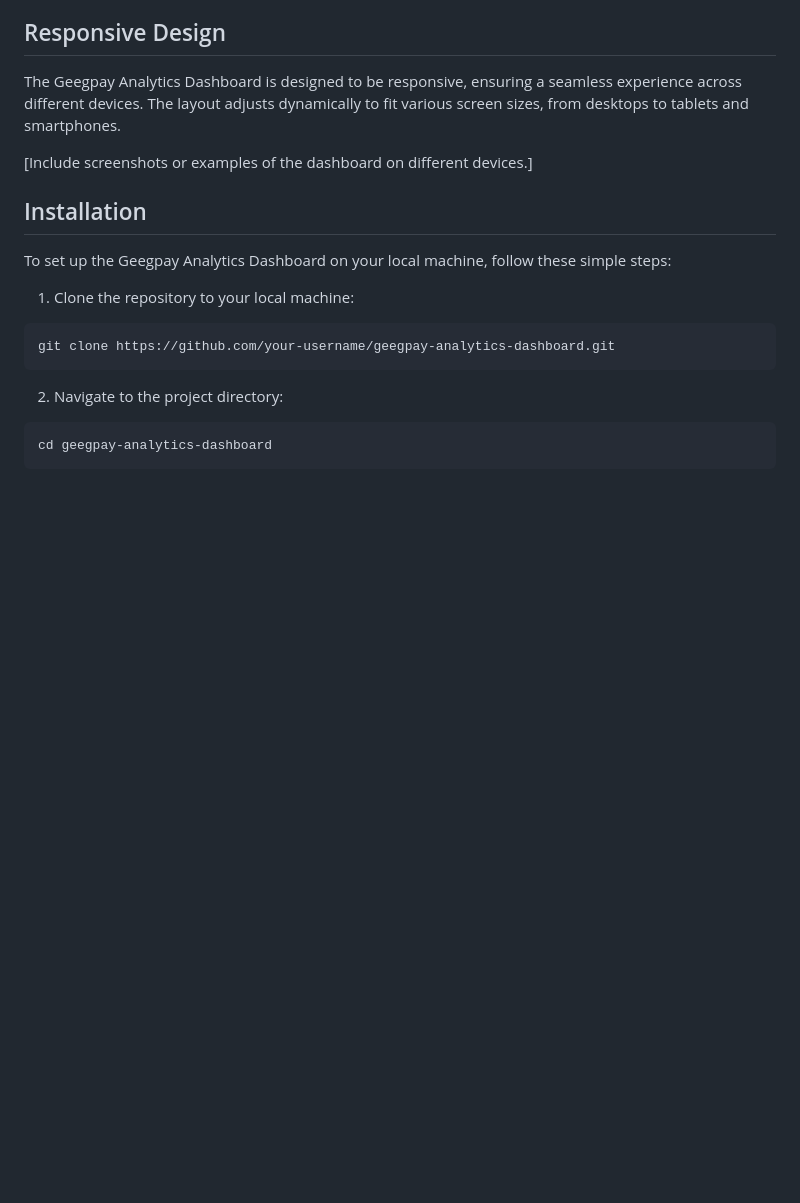
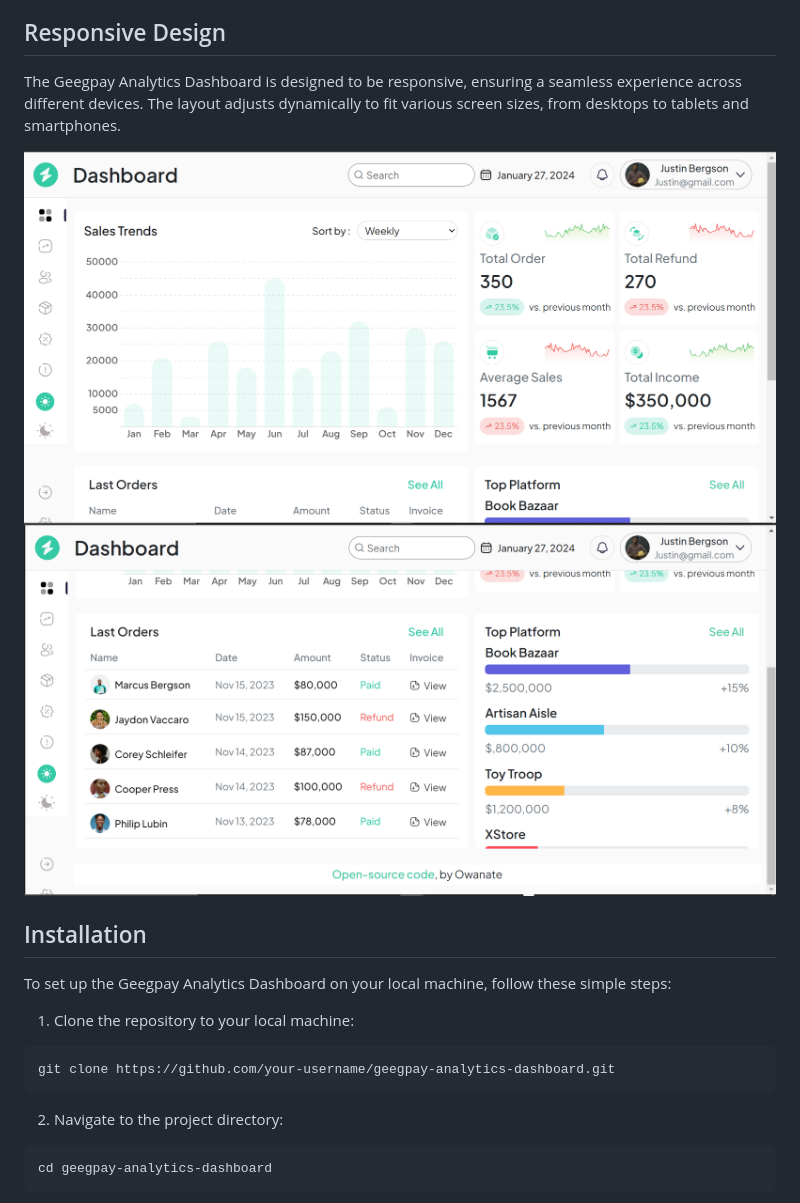
Before and after one commit to Owanate/analytics_dashboard, a Markdown page: README.md, the part around the change. GitHub-like rendering; pictures changed too: media/geegpay-1.PNG (added), media/geegpay-2.PNG (added); blank space fills up the shorter version.

Commit message:
Add screenshots of the project's implementation to README file

```diff
--- a/README.md
+++ b/README.md
@@ -18,7 +18,8 @@ Welcome to the Geegpay Analytics Dashboard project! This repository contains the
 ## Responsive Design
 The Geegpay Analytics Dashboard is designed to be responsive, ensuring a seamless experience across different devices. The layout adjusts dynamically to fit various screen sizes, from desktops to tablets and smartphones.
 
-[Include screenshots or examples of the dashboard on different devices.]
+![](./media/geegpay-1.PNG)
+![](./media/geegpay-2.PNG)
 
 ## Installation
 To set up the Geegpay Analytics Dashboard on your local machine, follow these simple steps:
```
